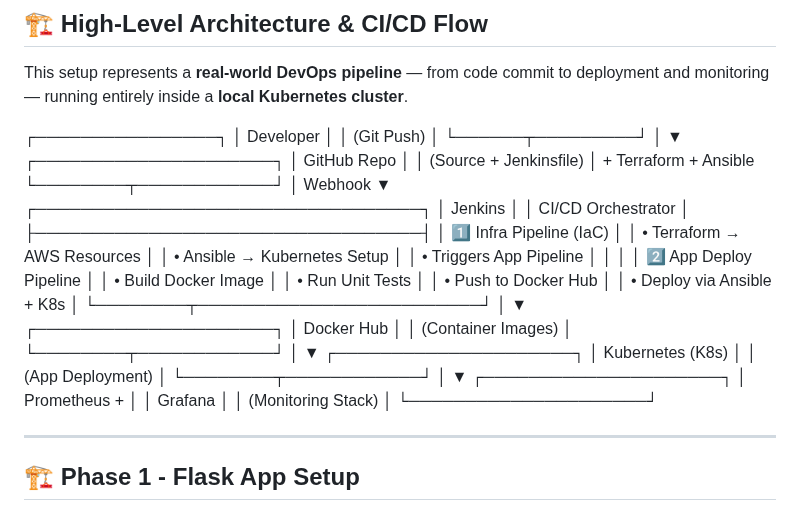
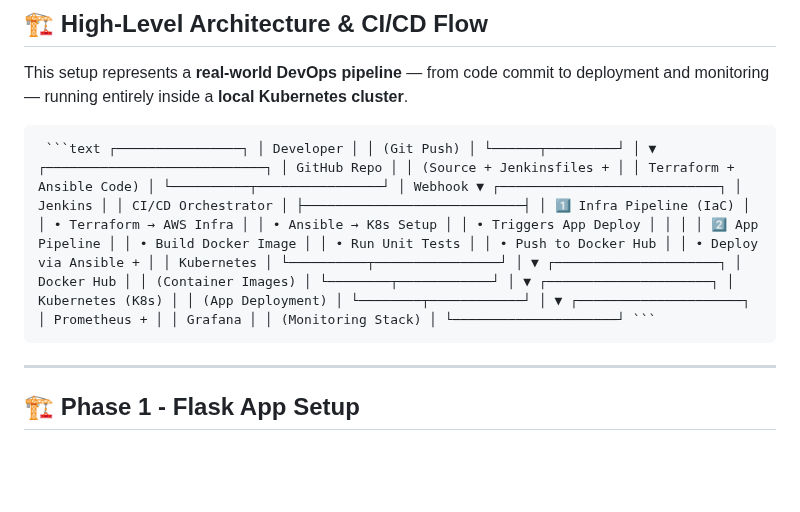
Before and after one commit to angsgit/devops_home_lab, a Markdown page: README.md, the part around the change. GitHub-like rendering; blank space fills up the shorter version.

````diff
--- a/README.md
+++ b/README.md
@@ -38,55 +38,7 @@ In future phases, the architecture will expand to include **multi-zone / multi-r
 ## 🏗️ High-Level Architecture & CI/CD Flow
 
 This setup represents a **real-world DevOps pipeline** — from code commit to deployment and monitoring — running entirely inside a **local Kubernetes cluster**.
-
-┌────────────────┐
-│   Developer    │
-│   (Git Push)   │
-└──────┬─────────┘
-       │
-       ▼
-┌─────────────────────┐
-│     GitHub Repo     │
-│ (Source + Jenkinsfile)
-│  + Terraform + Ansible
-└────────┬────────────┘
-         │ Webhook
-         ▼
-┌──────────────────────────────────┐
-│             Jenkins              │
-│        CI/CD Orchestrator        │
-├──────────────────────────────────┤
-│ 1️⃣ Infra Pipeline (IaC)          │
-│    • Terraform → AWS Resources   │
-│    • Ansible → Kubernetes Setup  │
-│    • Triggers App Pipeline       │
-│                                  │
-│ 2️⃣ App Deploy Pipeline           │
-│    • Build Docker Image          │
-│    • Run Unit Tests              │
-│    • Push to Docker Hub          │
-│    • Deploy via Ansible + K8s    │
-└────────┬─────────────────────────┘
-         │
-         ▼
-┌─────────────────────┐
-│     Docker Hub      │
-│ (Container Images)  │
-└────────┬────────────┘
-         │
-         ▼
-┌─────────────────────┐
-│   Kubernetes (K8s)  │
-│  (App Deployment)   │
-└────────┬────────────┘
-         │
-         ▼
-┌─────────────────────┐
-│   Prometheus +      │
-│     Grafana         │
-│ (Monitoring Stack)  │
-└─────────────────────┘
-
+<pre> ```text ┌────────────────┐ │ Developer │ │ (Git Push) │ └──────┬─────────┘ │ ▼ ┌────────────────────────────┐ │ GitHub Repo │ │ (Source + Jenkinsfiles + │ │ Terraform + Ansible Code) │ └──────────┬────────────────┘ │ Webhook ▼ ┌────────────────────────────┐ │ Jenkins │ │ CI/CD Orchestrator │ ├────────────────────────────┤ │ 1️⃣ Infra Pipeline (IaC) │ │ • Terraform → AWS Infra │ │ • Ansible → K8s Setup │ │ • Triggers App Deploy │ │ │ │ 2️⃣ App Pipeline │ │ • Build Docker Image │ │ • Run Unit Tests │ │ • Push to Docker Hub │ │ • Deploy via Ansible + │ │ Kubernetes │ └──────────┬────────────────┘ │ ▼ ┌─────────────────────┐ │ Docker Hub │ │ (Container Images) │ └────────┬────────────┘ │ ▼ ┌─────────────────────┐ │ Kubernetes (K8s) │ │ (App Deployment) │ └────────┬────────────┘ │ ▼ ┌─────────────────────┐ │ Prometheus + │ │ Grafana │ │ (Monitoring Stack) │ └─────────────────────┘ ``` </pre>
 ---
 
 
````
